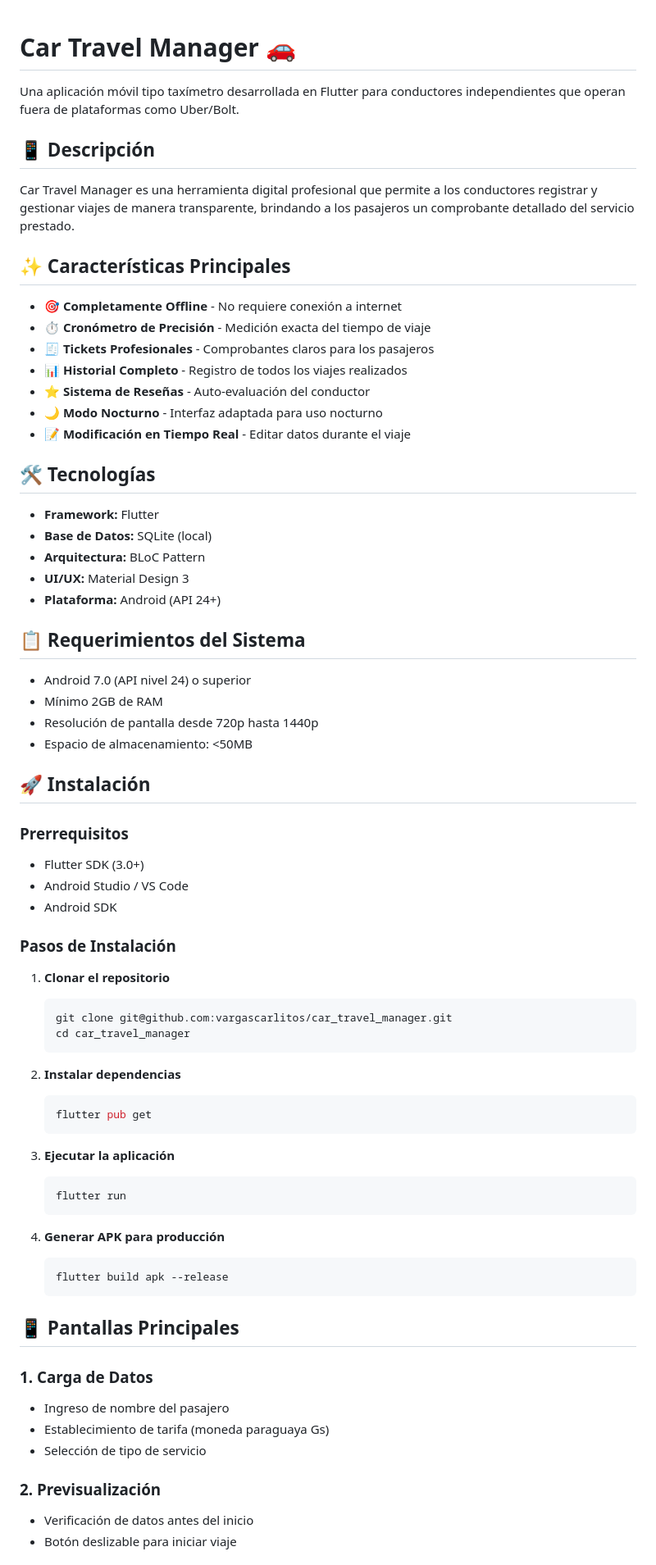
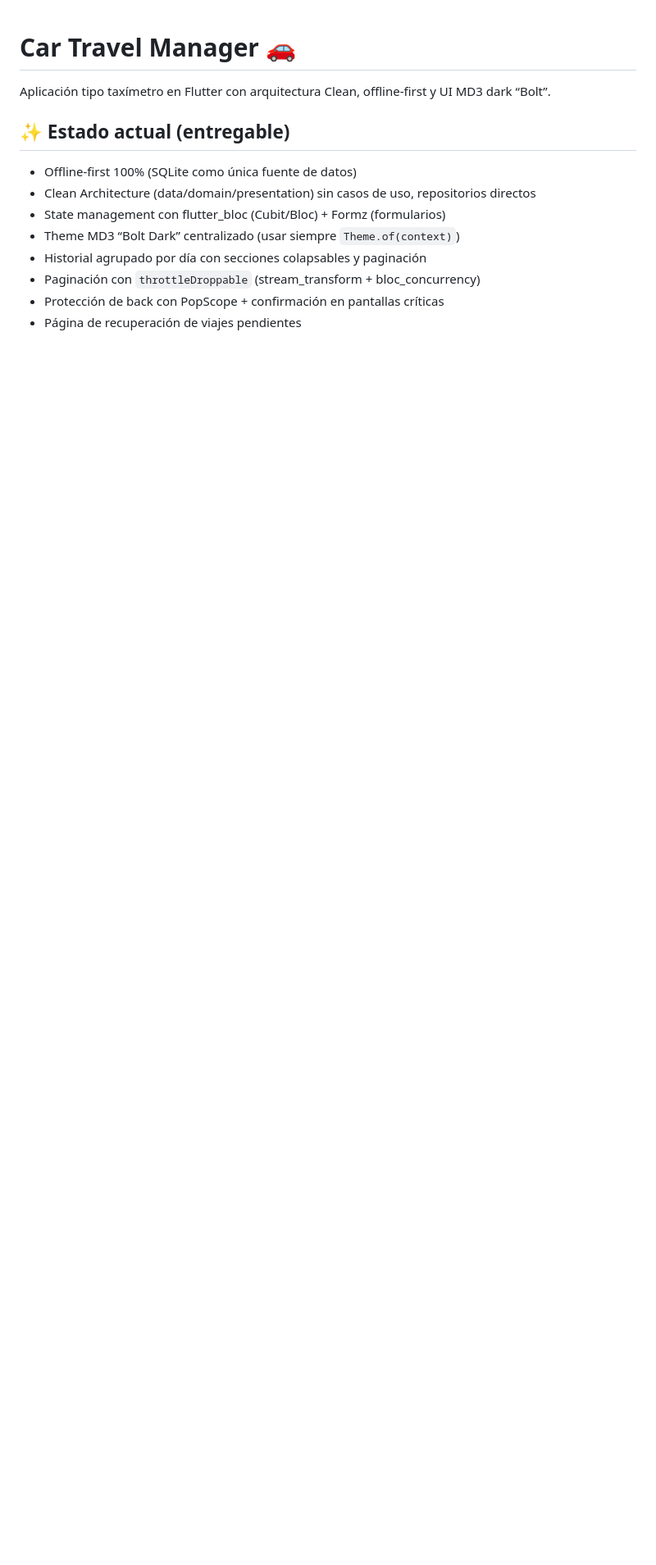
Before and after one commit to vargascarlitos/car_travel_manager, a Markdown page: README.md, the part around one of its changes. Shown at 82% size. GitHub-like rendering; blank space fills up the shorter version.

````diff
--- a/README.md
+++ b/README.md
@@ -1,74 +1,15 @@
 # Car Travel Manager 🚗
 
-Una aplicación móvil tipo taxímetro desarrollada en Flutter para conductores independientes que operan fuera de plataformas como Uber/Bolt.
+Aplicación tipo taxímetro en Flutter con arquitectura Clean, offline-first y UI MD3 dark “Bolt”.
 
-## 📱 Descripción
+## ✨ Estado actual (entregable)
 
-Car Travel Manager es una herramienta digital profesional que permite a los conductores registrar y gestionar viajes de manera transparente, brindando a los pasajeros un comprobante detallado del servicio prestado.
+- Offline-first 100% (SQLite como única fuente de datos)
+- Clean Architecture (data/domain/presentation) sin casos de uso, repositorios directos
+- State management con flutter_bloc (Cubit/Bloc) + Formz (formularios)
+- Theme MD3 “Bolt Dark” centralizado (usar siempre `Theme.of(context)`)
+- Historial agrupado por día con secciones colapsables y paginación
+- Paginación con `throttleDroppable` (stream_transform + bloc_concurrency)
+- Protección de back con PopScope + confirmación en pantallas críticas
+- Página de recuperación de viajes pendientes
 
-## ✨ Características Principales
-
-- 🎯 **Completamente Offline** - No requiere conexión a internet
-- ⏱️ **Cronómetro de Precisión** - Medición exacta del tiempo de viaje
-- 🧾 **Tickets Profesionales** - Comprobantes claros para los pasajeros
-- 📊 **Historial Completo** - Registro de todos los viajes realizados
-- ⭐ **Sistema de Reseñas** - Auto-evaluación del conductor
-- 🌙 **Modo Nocturno** - Interfaz adaptada para uso nocturno
-- 📝 **Modificación en Tiempo Real** - Editar datos durante el viaje
-
-## 🛠️ Tecnologías
-
-- **Framework:** Flutter
-- **Base de Datos:** SQLite (local)
-- **Arquitectura:** BLoC Pattern
-- **UI/UX:** Material Design 3
-- **Plataforma:** Android (API 24+)
-
-## 📋 Requerimientos del Sistema
-
-- Android 7.0 (API nivel 24) o superior
-- Mínimo 2GB de RAM
-- Resolución de pantalla desde 720p hasta 1440p
-- Espacio de almacenamiento: <50MB
-
-## 🚀 Instalación
-
-### Prerrequisitos
-- Flutter SDK (3.0+)
-- Android Studio / VS Code
-- Android SDK
-
-### Pasos de Instalación
-
-1. **Clonar el repositorio**
-   ```bash
-   git clone git@github.com:vargascarlitos/car_travel_manager.git
-   cd car_travel_manager
-   ```
-
-2. **Instalar dependencias**
-   ```bash
-   flutter pub get
-   ```
-
-3. **Ejecutar la aplicación**
-   ```bash
-   flutter run
-   ```
-
-4. **Generar APK para producción**
-   ```bash
-   flutter build apk --release
-   ```
-
-## 📱 Pantallas Principales
-
-### 1. Carga de Datos
-- Ingreso de nombre del pasajero
-- Establecimiento de tarifa (moneda paraguaya Gs)
-- Selección de tipo de servicio
-
-### 2. Previsualización
-- Verificación de datos antes del inicio
-- Botón deslizable para iniciar viaje
-
````
Also changed, not shown: other parts of README.md (+70 -65 lines).
